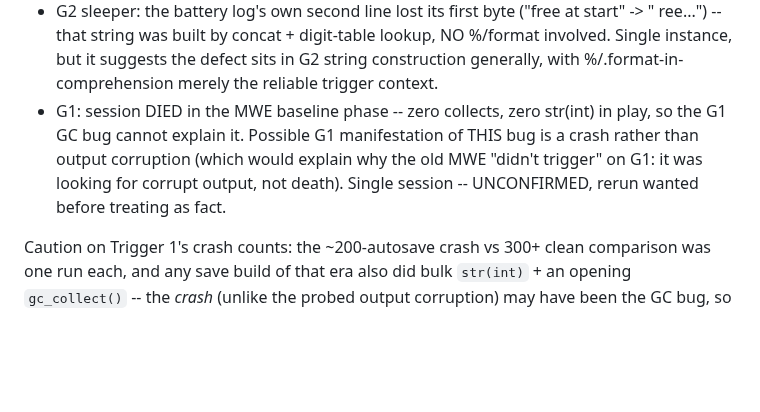
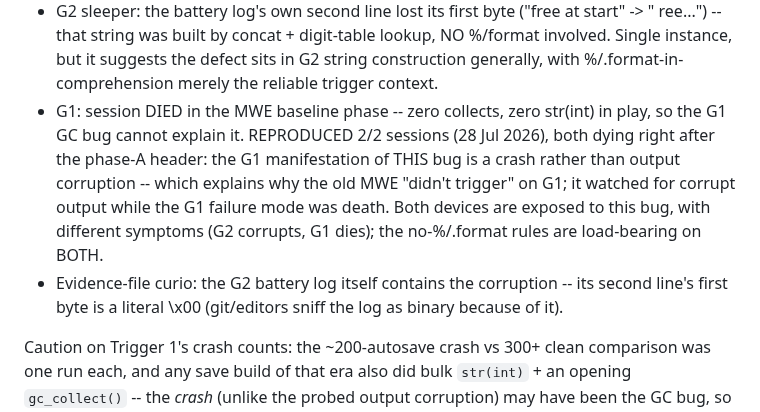
Before and after one commit to ZechyW/primesud, a Markdown page: docs/PRIME_STRING_FORMAT_BUG.md, the part around the change. GitHub-like rendering; blank space fills up the shorter version.

Commit message:
docs: G1 crash manifestation of the format bug reproduced 2/2
MWE phase-A death confirmed on rerun (no collects, no str(int) in
play); both devices exposed with different symptoms.  Note the NUL
byte embedded in the G2 battery log.

```diff
--- a/docs/PRIME_STRING_FORMAT_BUG.md
+++ b/docs/PRIME_STRING_FORMAT_BUG.md
@@ -151,11 +151,17 @@ Six-phase differentiation battery run on both devices
   suggests the defect sits in G2 string construction generally, with
   %/.format-in-comprehension merely the reliable trigger context.
 - G1: session DIED in the MWE baseline phase -- zero collects, zero
-  str(int) in play, so the G1 GC bug cannot explain it.  Possible G1
-  manifestation of THIS bug is a crash rather than output corruption
-  (which would explain why the old MWE "didn't trigger" on G1: it
-  was looking for corrupt output, not death).  Single session --
-  UNCONFIRMED, rerun wanted before treating as fact.
+  str(int) in play, so the G1 GC bug cannot explain it.  REPRODUCED
+  2/2 sessions (28 Jul 2026), both dying right after the phase-A
+  header: the G1 manifestation of THIS bug is a crash rather than
+  output corruption -- which explains why the old MWE "didn't
+  trigger" on G1; it watched for corrupt output while the G1 failure
+  mode was death.  Both devices are exposed to this bug, with
+  different symptoms (G2 corrupts, G1 dies); the no-%/.format rules
+  are load-bearing on BOTH.
+- Evidence-file curio: the G2 battery log itself contains the
+  corruption -- its second line's first byte is a literal \x00
+  (git/editors sniff the log as binary because of it).
 
 Caution on Trigger 1's crash counts: the ~200-autosave crash vs 300+
 clean comparison was one run each, and any save build of that era also
```
